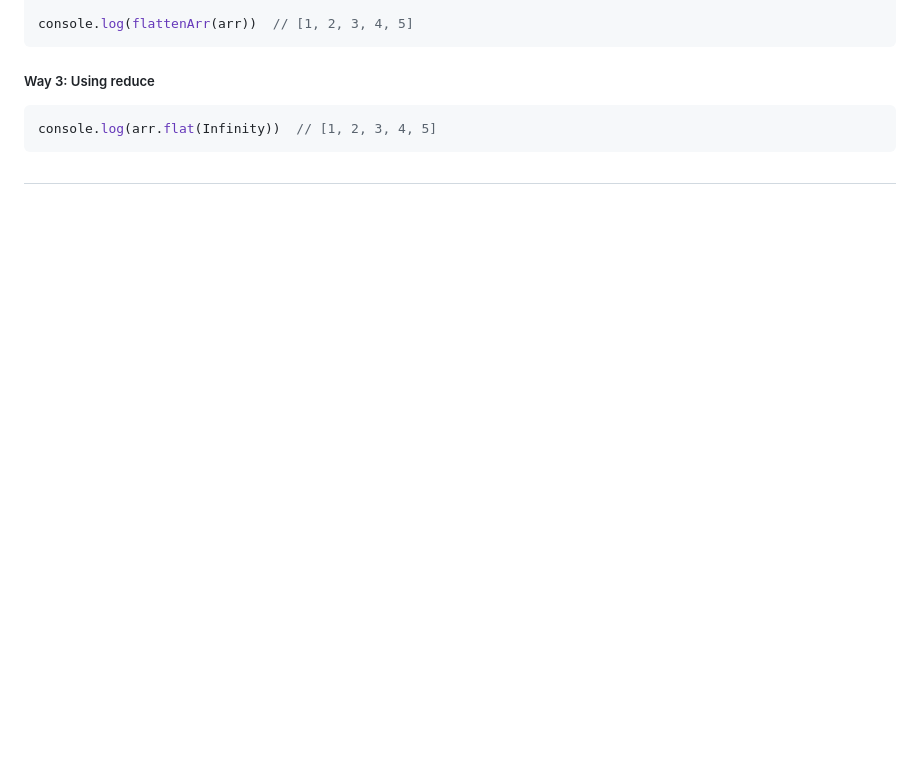
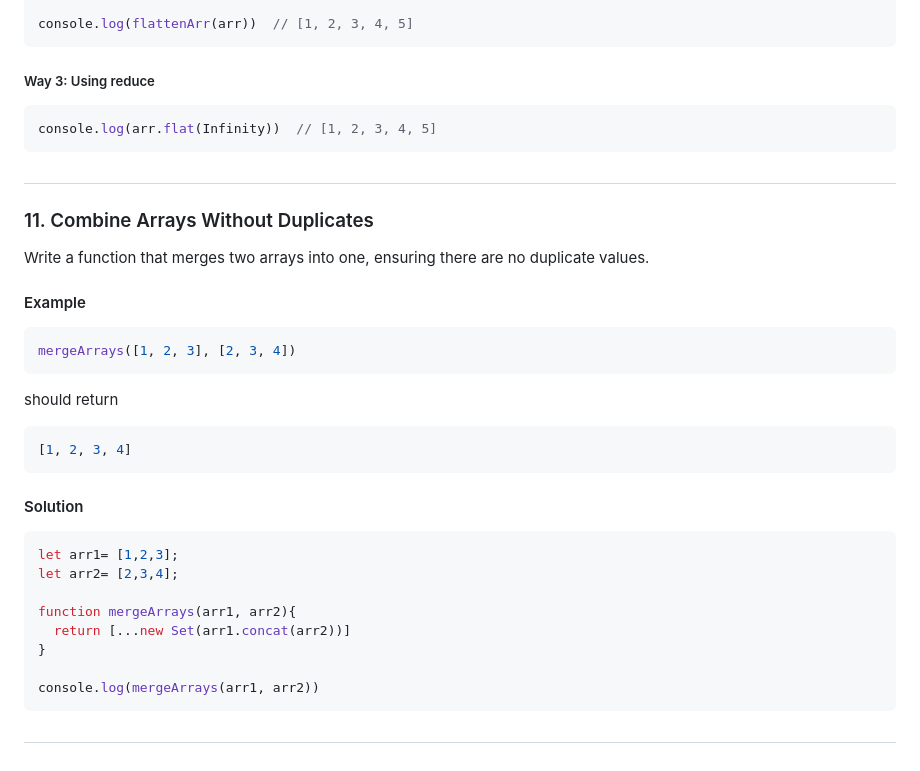
Before and after one commit to bittu1040/JavaScript-Coding-and-Notes, a Markdown page: Coding_question_and_solution.md, the part around the change. Rendered like a GitHub page; blank space fills up the shorter version.

````diff
--- a/Coding_question_and_solution.md
+++ b/Coding_question_and_solution.md
@@ -510,3 +510,36 @@ console.log(arr.flat(Infinity))  // [1, 2, 3, 4, 5]
 ```
 
 ##
+
+### 11. Combine Arrays Without Duplicates
+
+ Write a function that merges two arrays into one, ensuring there are no duplicate values.
+
+
+#### Example
+
+```javascript
+mergeArrays([1, 2, 3], [2, 3, 4])
+```
+should return
+
+```javascript
+[1, 2, 3, 4]
+```
+
+#### Solution
+
+
+
+```javascript
+let arr1= [1,2,3];
+let arr2= [2,3,4];
+
+function mergeArrays(arr1, arr2){
+  return [...new Set(arr1.concat(arr2))]
+}
+
+console.log(mergeArrays(arr1, arr2))
+```
+
+##
````
